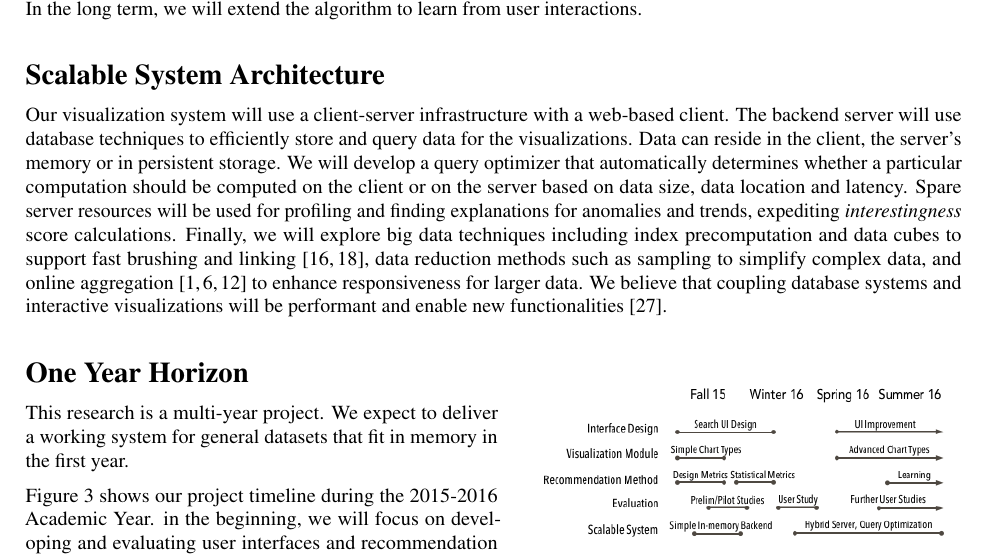
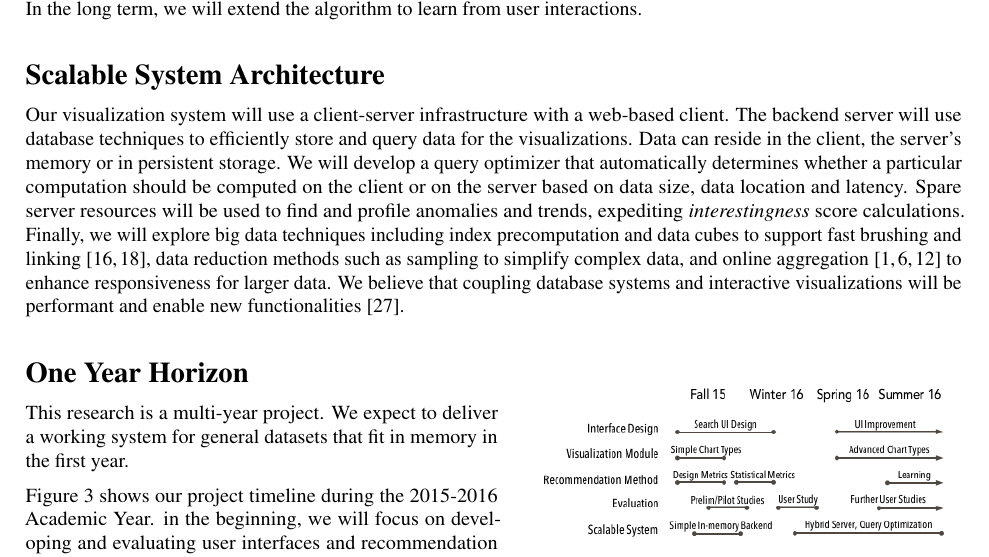
Before and after one commit to vega/compass, a LaTeX document (qualcomm.tex, which reads system.tex): part of page 3 of 4, cut so that both start at the same text. Compiled offline with pdfLaTeX.

Commit message:
Merged versions

```diff
--- a/system.tex
+++ b/system.tex
@@ -1,5 +1,5 @@
 \section*{Scalable System Architecture}
 
 Our visualization system will use a client-server infrastructure with a web-based client. The backend server will use database techniques to efficiently store and query data for the visualizations. Data can reside in the client, the server's memory or in persistent storage.  We will develop a query optimizer that automatically determines whether a particular computation should be computed on the client or on the server based on data size, data location and latency.
-Spare server resources will be used for profiling and finding explanations for anomalies and trends, expediting \textit{interestingness} score calculations.
+Spare server resources will be used to find and profile anomalies and trends, expediting \textit{interestingness} score calculations.
 Finally, we will explore big data techniques including index precomputation and data cubes to support fast brushing and linking \cite{liu:immens, lins:nanocubes}, data reduction methods such as sampling to simplify complex data, and online aggregation \cite{hellerstein:onlineagg, agarwal:blinkdb, fisher:trustme} to enhance responsiveness for larger data. We believe that coupling database systems and interactive visualizations will be performant and enable new functionalities \cite{wu:dvms}.
```
